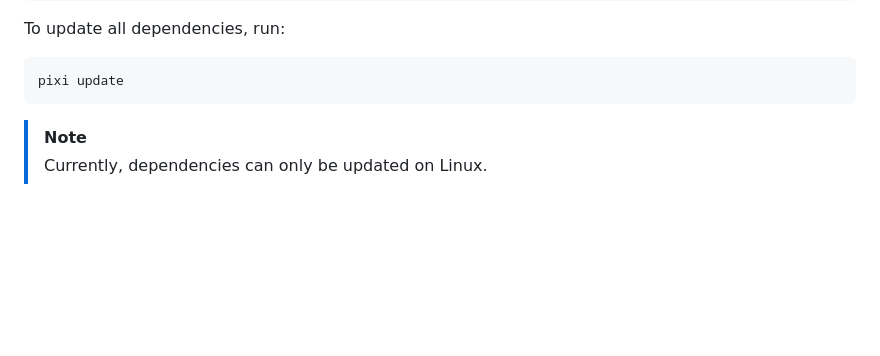
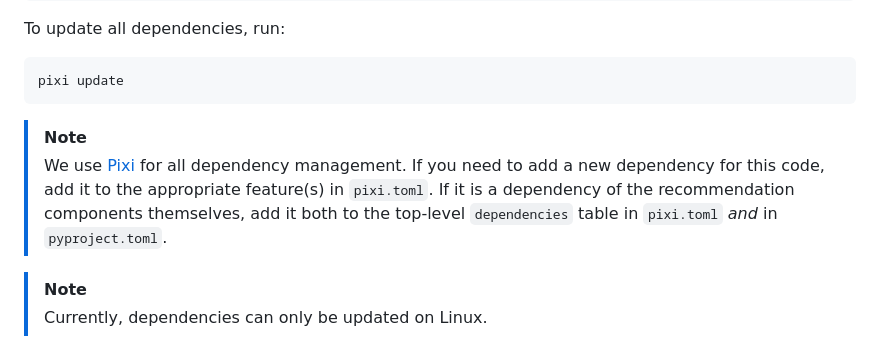
Before and after one commit to CCRI-POPROX/poprox-recommender, a Markdown page: README.md, the part around the change. Drawn GitHub-style; blank space fills up the shorter version.

Commit message:
add note on dependency management [skip ci]

````diff
--- a/README.md
+++ b/README.md
@@ -88,6 +88,12 @@ To update all dependencies, run:
 ```console
 pixi update
 ```
+
+> [!NOTE]
+> We use [Pixi][] for all dependency management.  If you need to add a new dependency
+> for this code, add it to the appropriate feature(s) in `pixi.toml`.  If it is a
+> dependency of the recommendation components themselves, add it both to the
+> top-level `dependencies` table in `pixi.toml` *and* in `pyproject.toml`.
 
 > [!NOTE]
 > Currently, dependencies can only be updated on Linux.
````
